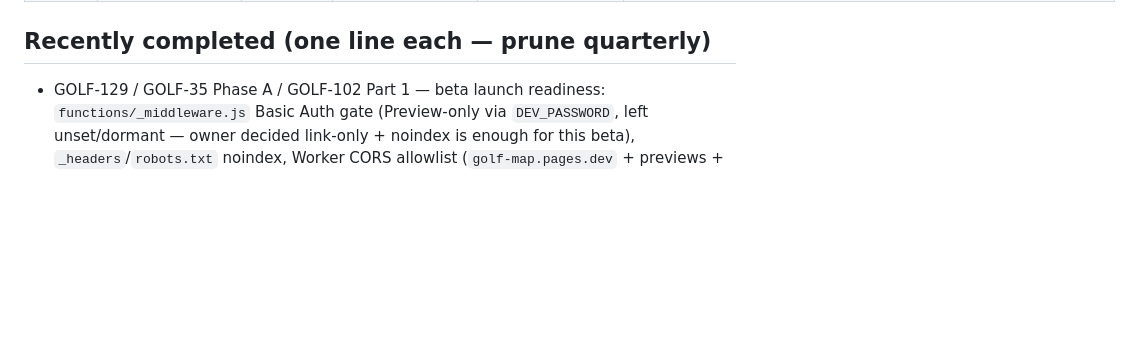
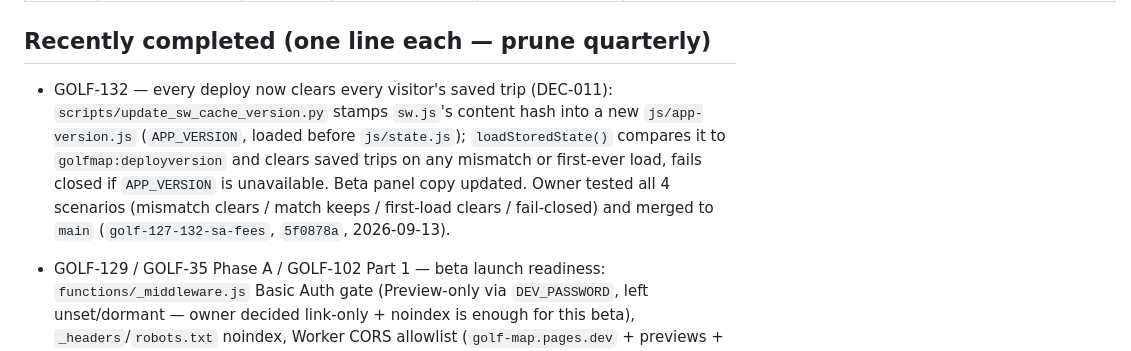
Before and after one commit to stefand94/golf-map, a Markdown page: docs/project/BACKLOG.md, the part around one of its changes. GitHub-like rendering; blank space fills up the shorter version.

```diff
--- a/docs/project/BACKLOG.md
+++ b/docs/project/BACKLOG.md
@@ -42,6 +41,7 @@ _Minor defects / visual regressions live in `BUGS.md` (GOLF-123+)._
 
 ## Recently completed (one line each — prune quarterly)
 
+- GOLF-132 — every deploy now clears every visitor's saved trip (DEC-011): `scripts/update_sw_cache_version.py` stamps `sw.js`'s content hash into a new `js/app-version.js` (`APP_VERSION`, loaded before `js/state.js`); `loadStoredState()` compares it to `golfmap:deployversion` and clears saved trips on any mismatch or first-ever load, fails closed if `APP_VERSION` is unavailable. Beta panel copy updated. Owner tested all 4 scenarios (mismatch clears / match keeps / first-load clears / fail-closed) and merged to `main` (`golf-127-132-sa-fees`, `5f0878a`, 2026-09-13).
 - GOLF-129 / GOLF-35 Phase A / GOLF-102 Part 1 — beta launch readiness: `functions/_middleware.js` Basic Auth gate (Preview-only via `DEV_PASSWORD`, left unset/dormant — owner decided link-only + noindex is enough for this beta), `_headers`/`robots.txt` noindex, Worker CORS allowlist (`golf-map.pages.dev` + previews + localhost, else `null`), "Beta" badge + 4-point limitations panel in the Plan/Build navbar. Testers get the static production URL directly. (2026-09-13)
 - GOLF-105 — basemap off the OSM public tile server (R-8) onto Esri's keyless `arcgisonline` raster tiles on both Leaflet maps; shared `esriBaseLayers()` factory + `L.control.layers` toggle: **Default** (Esri World Street Map) / **Satellite** (Imagery Hybrid); per-layer attribution swap; R-8 downgraded. True OSM-style (vector) punted to GOLF-106. (merged `main` `8490f33`, 2026-09-10)
 - GOLF-120 popup fee-display redesign — single "Green fee" box when wd==we else two boxes; prominent amount; small "Confirmed" / italic "Estimate" sub-label; `.fee-pill` dropped; `docs/project/GOLF-120-fee-testing-plan.md` added for number-accuracy verification (merged `main` 2026-09-10)
```
Also changed, not shown: other parts of docs/project/BACKLOG.md (+0 -1 lines), docs/project/BUGS.md (+1 -4 lines), docs/project/IN_PROGRESS.md (+41 -26 lines).
